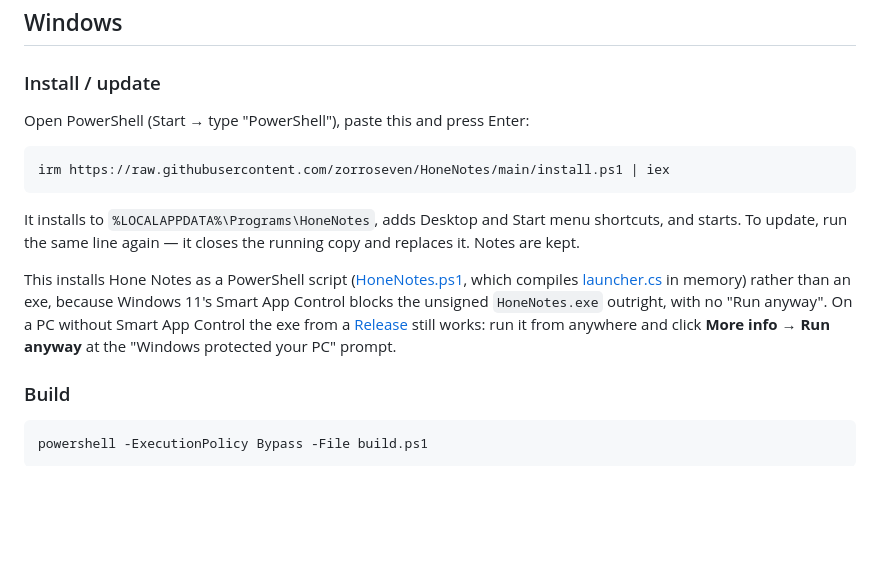
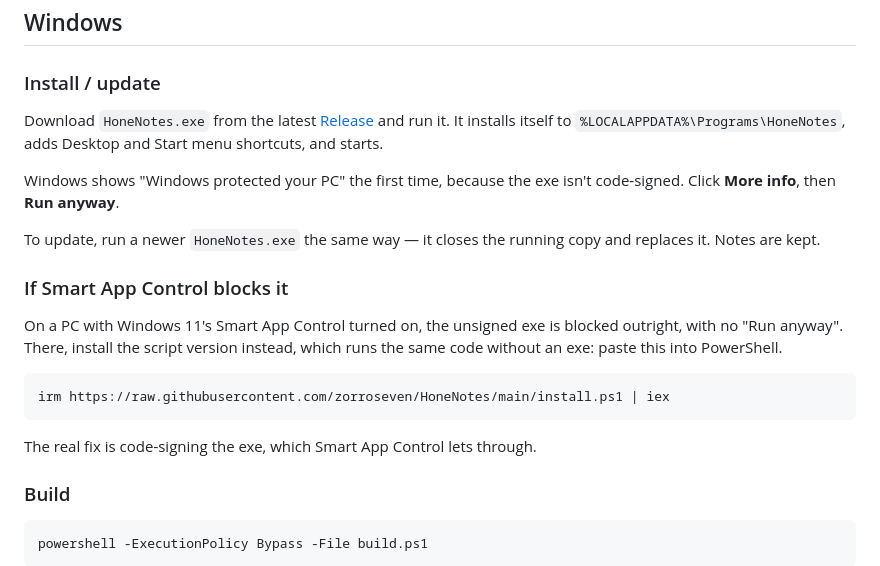
Before and after one commit to zorroseven/HoneNotes, a Markdown page: README.md, the part around the change. GitHub-like rendering; blank space fills up the shorter version.

Commit message:
README: keep the exe as the install, script version only for Smart App Control
Co-Authored-By: Claude Opus 5.5 <noreply@anthropic.com>

````diff
--- a/README.md
+++ b/README.md
@@ -10,20 +10,26 @@ a tray app on Windows, a menu-bar app on Mac — so the page can put real image
 
 ### Install / update
 
-Open PowerShell (Start → type "PowerShell"), paste this and press Enter:
+Download `HoneNotes.exe` from the latest [Release](../../releases) and run it. It installs itself to
+`%LOCALAPPDATA%\Programs\HoneNotes`, adds Desktop and Start menu shortcuts, and starts.
+
+Windows shows "Windows protected your PC" the first time, because the exe isn't code-signed.
+Click **More info**, then **Run anyway**.
+
+To update, run a newer `HoneNotes.exe` the same way — it closes the running copy and replaces it.
+Notes are kept.
+
+### If Smart App Control blocks it
+
+On a PC with Windows 11's Smart App Control turned on, the unsigned exe is blocked outright, with no
+"Run anyway". There, install the script version instead, which runs the same code without an exe:
+paste this into PowerShell.
 
 ```powershell
 irm https://raw.githubusercontent.com/zorroseven/HoneNotes/main/install.ps1 | iex
 ```
 
-It installs to `%LOCALAPPDATA%\Programs\HoneNotes`, adds Desktop and Start menu shortcuts, and
-starts. To update, run the same line again — it closes the running copy and replaces it. Notes are kept.
-
-This installs Hone Notes as a PowerShell script ([HoneNotes.ps1](HoneNotes.ps1), which compiles
-[launcher.cs](launcher.cs) in memory) rather than an exe, because Windows 11's Smart App Control
-blocks the unsigned `HoneNotes.exe` outright, with no "Run anyway". On a PC without Smart App
-Control the exe from a [Release](../../releases) still works: run it from anywhere and click
-**More info** → **Run anyway** at the "Windows protected your PC" prompt.
+The real fix is code-signing the exe, which Smart App Control lets through.
 
 ### Build
 
````
